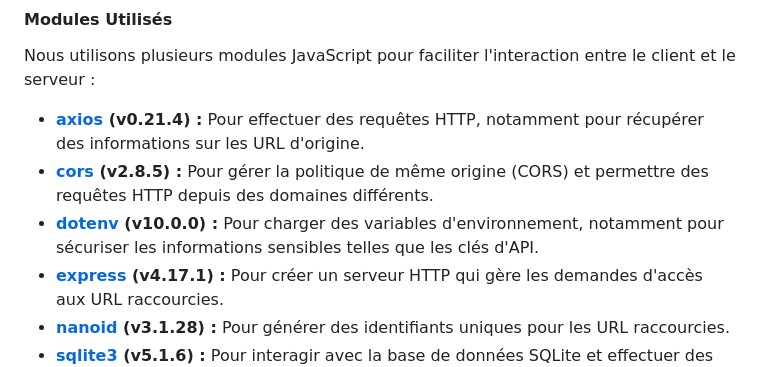
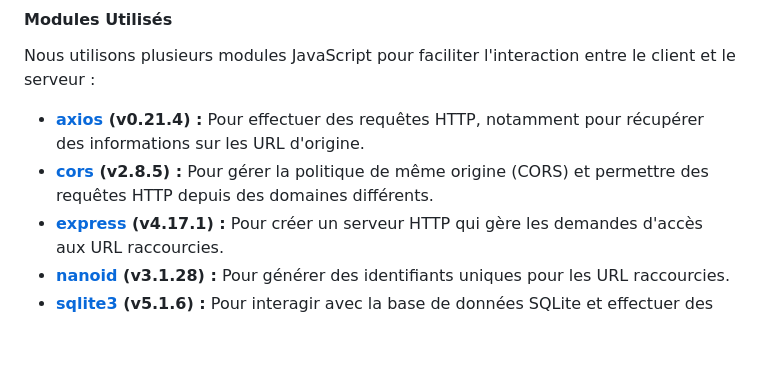
Before and after one commit to Wink0NI/nodejs_reducteur, a Markdown page: README.md, the part around the change. Rendered like a GitHub page; blank space fills up the shorter version.

Commit message:
no more dotenv

```diff
--- a/README.md
+++ b/README.md
@@ -56,7 +56,6 @@ Nous utilisons plusieurs modules JavaScript pour faciliter l'interaction entre l
 
 - **[axios](https://www.npmjs.com/package/axios) (v0.21.4) :** Pour effectuer des requêtes HTTP, notamment pour récupérer des informations sur les URL d'origine.
 - **[cors](https://www.npmjs.com/package/cors) (v2.8.5) :** Pour gérer la politique de même origine (CORS) et permettre des requêtes HTTP depuis des domaines différents.
-- **[dotenv](https://www.npmjs.com/package/dotenv) (v10.0.0) :** Pour charger des variables d'environnement, notamment pour sécuriser les informations sensibles telles que les clés d'API.
 - **[express](https://www.npmjs.com/package/express) (v4.17.1) :** Pour créer un serveur HTTP qui gère les demandes d'accès aux URL raccourcies.
 - **[nanoid](https://www.npmjs.com/package/nanoid) (v3.1.28) :** Pour générer des identifiants uniques pour les URL raccourcies.
 - **[sqlite3](https://www.npmjs.com/package/sqlite3) (v5.1.6) :** Pour interagir avec la base de données SQLite et effectuer des opérations de stockage et de récupération de données.
```
